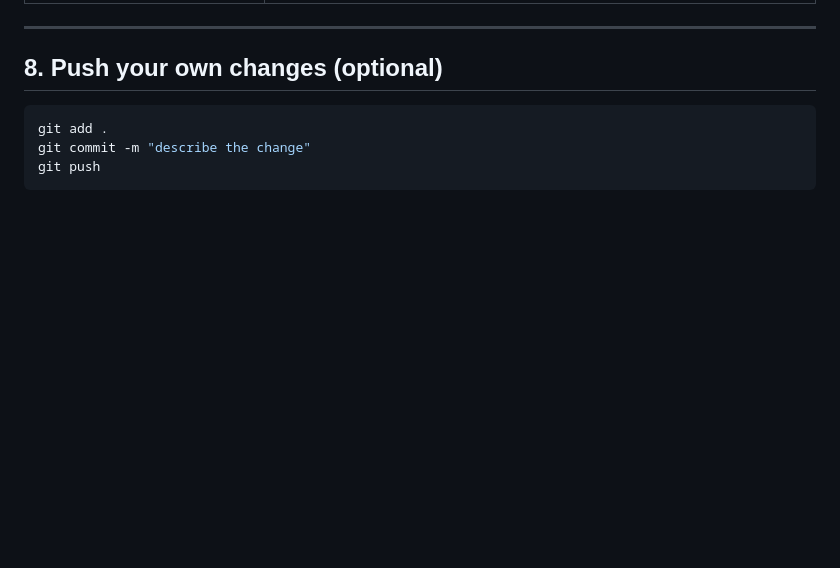
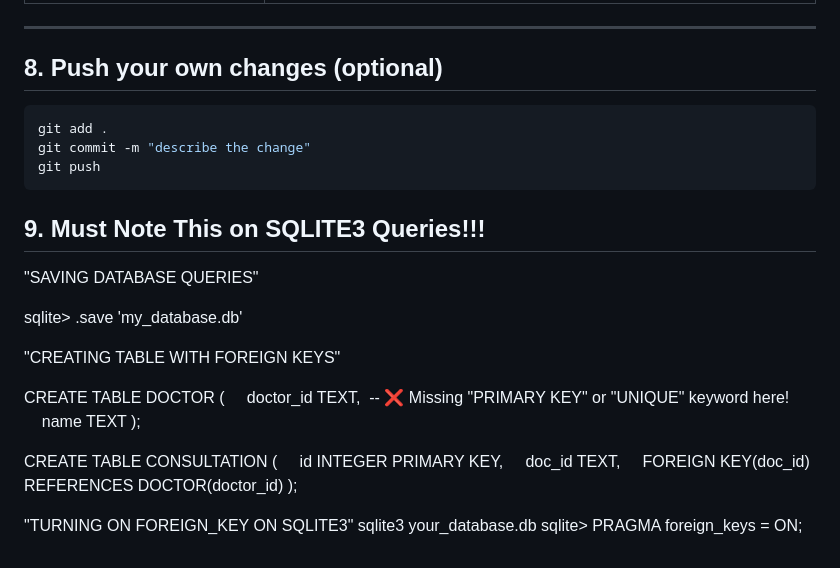
Before and after one commit to keneyias666/simple_crud, a Markdown page: README.md, the part around the change. GitHub-like rendering; blank space fills up the shorter version.

Commit message:
Add SQLite save, foreign-key, and PRAGMA notes to README.
Co-authored-by: Cursor <cursoragent@cursor.com>

````diff
--- a/README.md
+++ b/README.md
@@ -272,3 +272,26 @@ git add .
 git commit -m "describe the change"
 git push
 ```
+
+## 9. Must Note This on SQLITE3 Queries!!!
+
+"SAVING DATABASE QUERIES"
+
+sqlite> .save 'my_database.db'
+
+"CREATING TABLE WITH FOREIGN KEYS"
+
+CREATE TABLE DOCTOR (
+    doctor_id TEXT,  -- :x: Missing "PRIMARY KEY" or "UNIQUE" keyword here!
+    name TEXT
+);
+
+CREATE TABLE CONSULTATION (
+    id INTEGER PRIMARY KEY,
+    doc_id TEXT,
+    FOREIGN KEY(doc_id) REFERENCES DOCTOR(doctor_id)
+);
+
+"TURNING ON FOREIGN_KEY ON SQLITE3"
+sqlite3 your_database.db
+sqlite> PRAGMA foreign_keys = ON;
````
